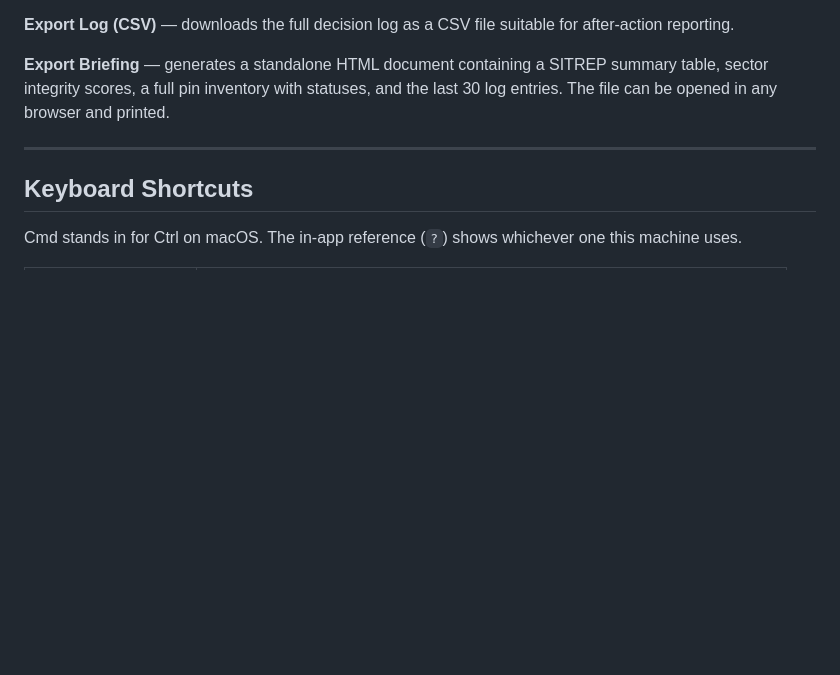
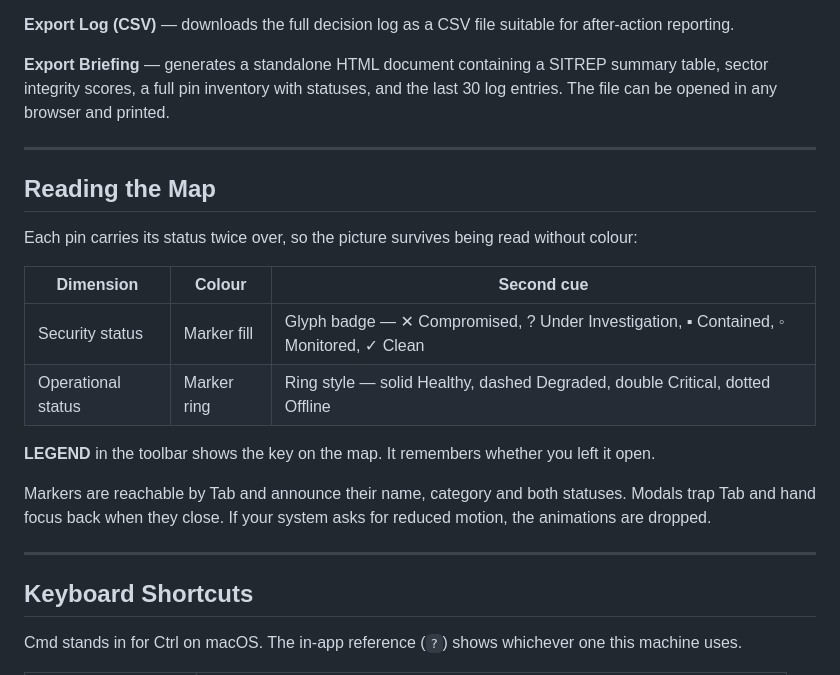
Before and after one commit to sumnerkirby/COPPIR, a Markdown page: README.md, the part around the change. GitHub-like rendering; blank space fills up the shorter version.

```diff
--- a/README.md
+++ b/README.md
@@ -295,6 +295,25 @@ Scenario files are stored as JSON in a `scenarios/` folder next to the applicati
 
 ---
 
+## Reading the Map
+
+Each pin carries its status twice over, so the picture survives being read
+without colour:
+
+| Dimension | Colour | Second cue |
+|---|---|---|
+| Security status | Marker fill | Glyph badge — ✕ Compromised, ? Under Investigation, ▪ Contained, ◦ Monitored, ✓ Clean |
+| Operational status | Marker ring | Ring style — solid Healthy, dashed Degraded, double Critical, dotted Offline |
+
+**LEGEND** in the toolbar shows the key on the map. It remembers whether you
+left it open.
+
+Markers are reachable by Tab and announce their name, category and both
+statuses. Modals trap Tab and hand focus back when they close. If your system
+asks for reduced motion, the animations are dropped.
+
+---
+
 ## Keyboard Shortcuts
 
 Cmd stands in for Ctrl on macOS. The in-app reference (`?`) shows whichever
```
Also changed, not shown: ARCHITECTURE.md (+30 -0 lines).
